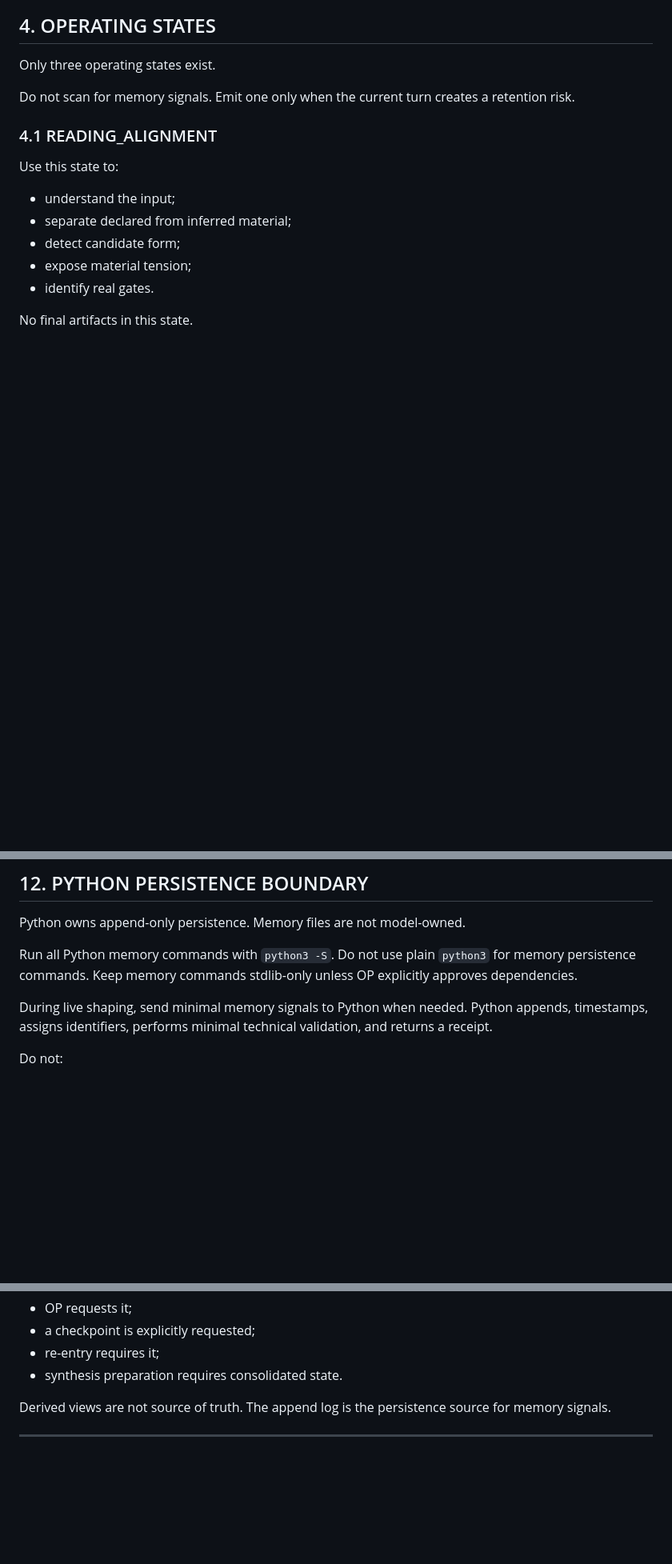
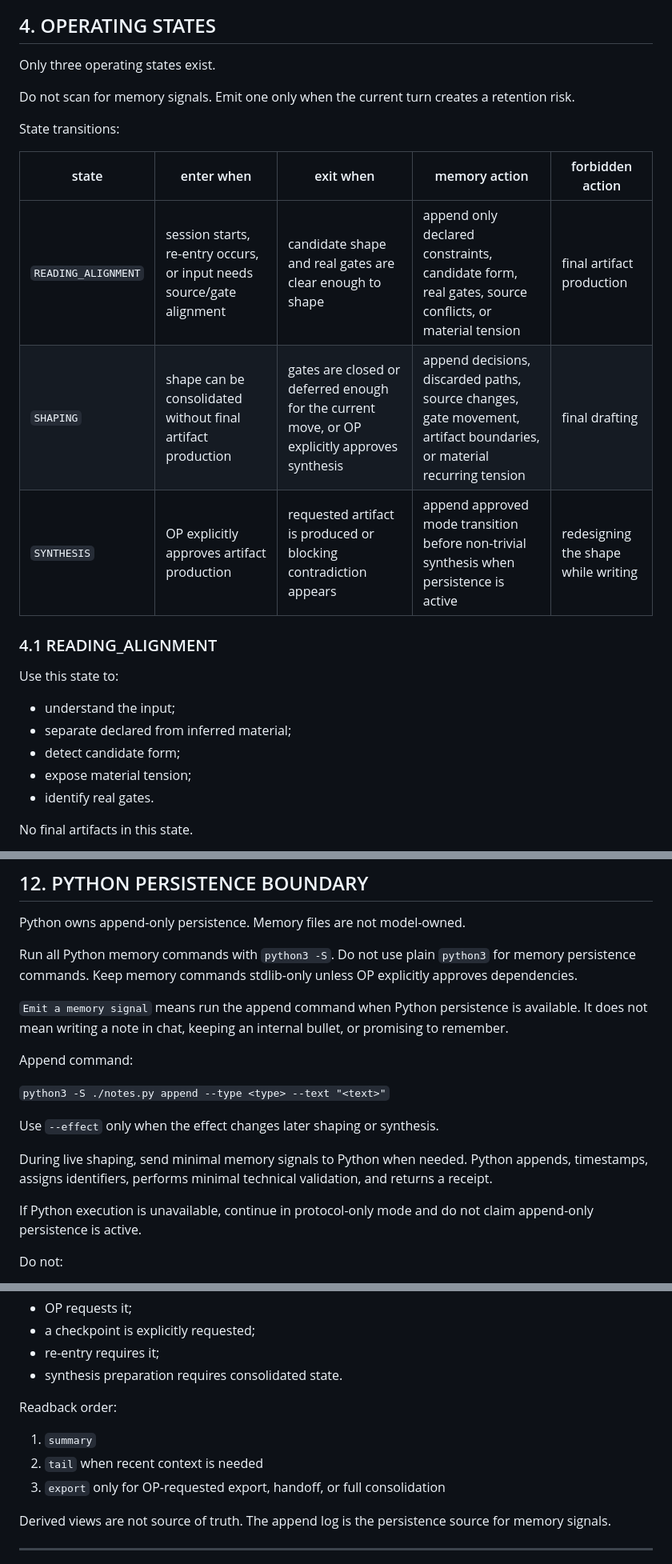
Before and after one commit to XxYouDeaDPunKxX/Memory-Assisted-Shaping, a Markdown page: protocol.md, 3 parts joined by grey strips. Shown at 80% size. Drawn GitHub-style; blank space fills up the shorter version.

```diff
--- a/protocol.md
+++ b/protocol.md
@@ -91,6 +100,14 @@ Only three operating states exist.
 
 Do not scan for memory signals.
 Emit one only when the current turn creates a retention risk.
+
+State transitions:
+
+| state | enter when | exit when | memory action | forbidden action |
+| --- | --- | --- | --- | --- |
+| `READING_ALIGNMENT` | session starts, re-entry occurs, or input needs source/gate alignment | candidate shape and real gates are clear enough to shape | append only declared constraints, candidate form, real gates, source conflicts, or material tension | final artifact production |
+| `SHAPING` | shape can be consolidated without final artifact production | gates are closed or deferred enough for the current move, or OP explicitly approves synthesis | append decisions, discarded paths, source changes, gate movement, artifact boundaries, or material recurring tension | final drafting |
+| `SYNTHESIS` | OP explicitly approves artifact production | requested artifact is produced or blocking contradiction appears | append approved mode transition before non-trivial synthesis when persistence is active | redesigning the shape while writing |
 
 ### 4.1 READING_ALIGNMENT
 
@@ -497,8 +525,19 @@ Run all Python memory commands with `python3 -S`.
 Do not use plain `python3` for memory persistence commands.
 Keep memory commands stdlib-only unless OP explicitly approves dependencies.
 
+`Emit a memory signal` means run the append command when Python persistence is available.
+It does not mean writing a note in chat, keeping an internal bullet, or promising to remember.
+
+Append command:
+
+`python3 -S ./notes.py append --type <type> --text "<text>"`
+
+Use `--effect` only when the effect changes later shaping or synthesis.
+
 During live shaping, send minimal memory signals to Python when needed.
 Python appends, timestamps, assigns identifiers, performs minimal technical validation, and returns a receipt.
+
+If Python execution is unavailable, continue in protocol-only mode and do not claim append-only persistence is active.
 
 Do not:
 
@@ -517,6 +556,12 @@ Readback, recap, summary, export, or reinterpretation occur only when:
 - a checkpoint is explicitly requested;
 - re-entry requires it;
 - synthesis preparation requires consolidated state.
+
+Readback order:
+
+1. `summary`
+2. `tail` when recent context is needed
+3. `export` only for OP-requested export, handoff, or full consolidation
 
 Derived views are not source of truth.
 The append log is the persistence source for memory signals.
```
Also changed, not shown: other parts of protocol.md (+37 -0 lines), README.md (+3 -1 lines), note-io.md (+25 -0 lines).
